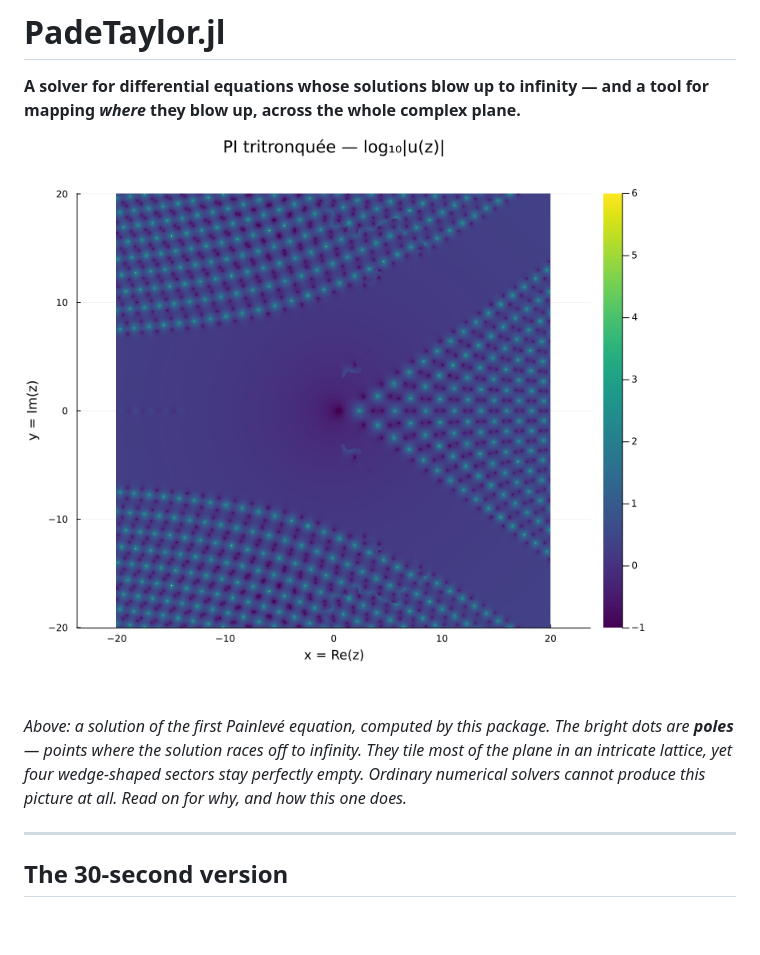
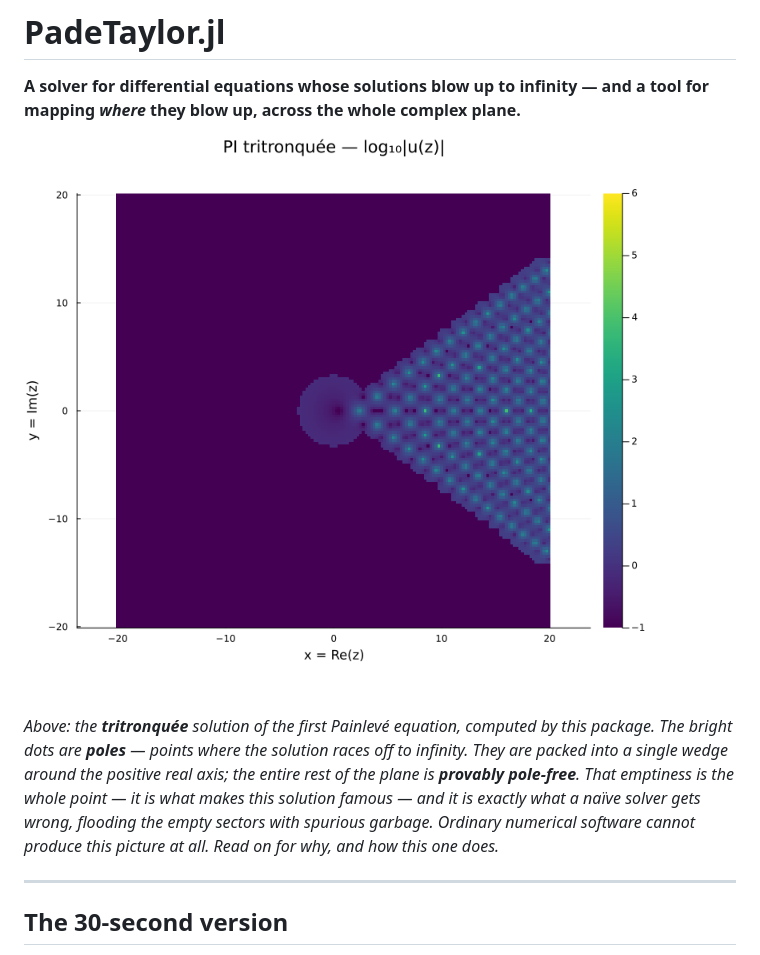
Before and after one commit to tobiasosborne/PadeTaylor.jl, a Markdown page: README.md, the part around the change. Drawn GitHub-style; pictures changed too: examples/tritronquee_heatmap.png; blank space fills up the shorter version.

Commit message:
Re-render README hero with edge-gated solve — kill the walk-tree seams
The headline tritronquee_heatmap.png was generated by a bare
path_network_solve over the whole [-20,20]^2 window. That left the
artifact the issue reported: faint thread-like seams of elevated |u|
running through the pole-free sectors (the EdgeDetector mask flagged
them as spurious one-cell-wide pole fields). They are walk-tree seams
— the IVP path-network is unstable in smooth regions (FW 2011 md:401)
and accumulates error there, so the Stage-2 nearest-visited lookup
jumps where two regions meet. Worse, the old solve bloomed spurious
poles into the upper-left and lower-left sectors entirely.

Rewrite examples/tritronquee_3d.jl to use
edge_gated_pole_field_solve (worklog 028): region-growing from a seed
at the IC, admitting only edge-detector-confirmed pole-field cells
connected to the field already found. The IVP never targets a smooth
cell, so the seams never form. The result is the correct tritronquee
— poles confined to the single wedge around the positive real axis,
4645/25921 cells (~18%, matching FW Fig 4.7f), the other four-fifths
of the plane provably pole-free. The mask is now one clean wedge with
no threads.

README hero caption corrected: the old "they tile most of the plane"
was describing the spurious bloom; the poles are in one wedge and the
emptiness is the tritronquee's defining feature.

Co-Authored-By: Claude Opus 4.7 (1M context) <noreply@anthropic.com>

```diff
--- a/README.md
+++ b/README.md
@@ -4,7 +4,7 @@
 
 ![The Painlevé-I tritronquée solution in the complex plane](examples/tritronquee_heatmap.png)
 
-*Above: a solution of the first Painlevé equation, computed by this package. The bright dots are **poles** — points where the solution races off to infinity. They tile most of the plane in an intricate lattice, yet four wedge-shaped sectors stay perfectly empty. Ordinary numerical solvers cannot produce this picture at all. Read on for why, and how this one does.*
+*Above: the **tritronquée** solution of the first Painlevé equation, computed by this package. The bright dots are **poles** — points where the solution races off to infinity. They are packed into a single wedge around the positive real axis; the entire rest of the plane is **provably pole-free**. That emptiness is the whole point — it is what makes this solution famous — and it is exactly what a naïve solver gets wrong, flooding the empty sectors with spurious garbage. Ordinary numerical software cannot produce this picture at all. Read on for why, and how this one does.*
 
 ---
 
```
Also changed, not shown: 1 other file.
